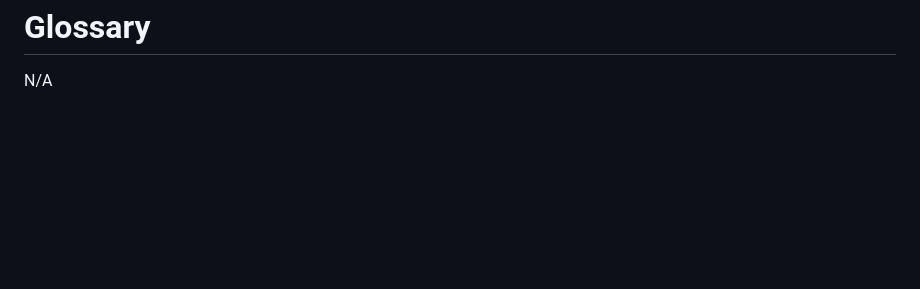
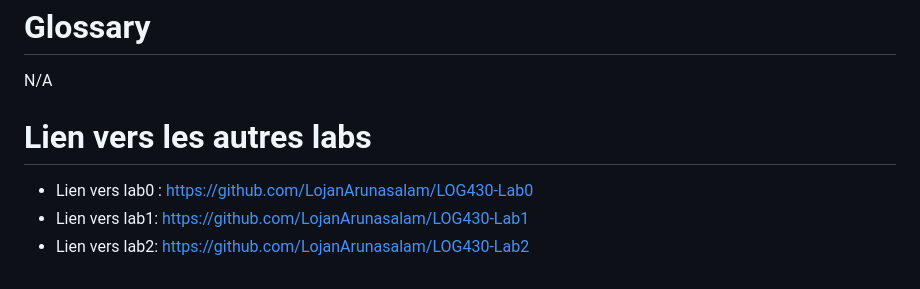
Before and after one commit to LojanArunasalam/LOG430-Lab2, a Markdown page: docs/architecture_documentation_arc42.md, the part around the change. GitHub-like rendering; blank space fills up the shorter version.

Commit message:
arc42 doc fix

```diff
--- a/docs/architecture_documentation_arc42.md
+++ b/docs/architecture_documentation_arc42.md
@@ -195,3 +195,9 @@ Glossary
 ========
 
 N/A
+
+Lien vers les autres labs
+=========================
+- Lien vers lab0 :  https://github.com/LojanArunasalam/LOG430-Lab0
+- Lien vers lab1: https://github.com/LojanArunasalam/LOG430-Lab1
+- Lien vers lab2: https://github.com/LojanArunasalam/LOG430-Lab2
```
